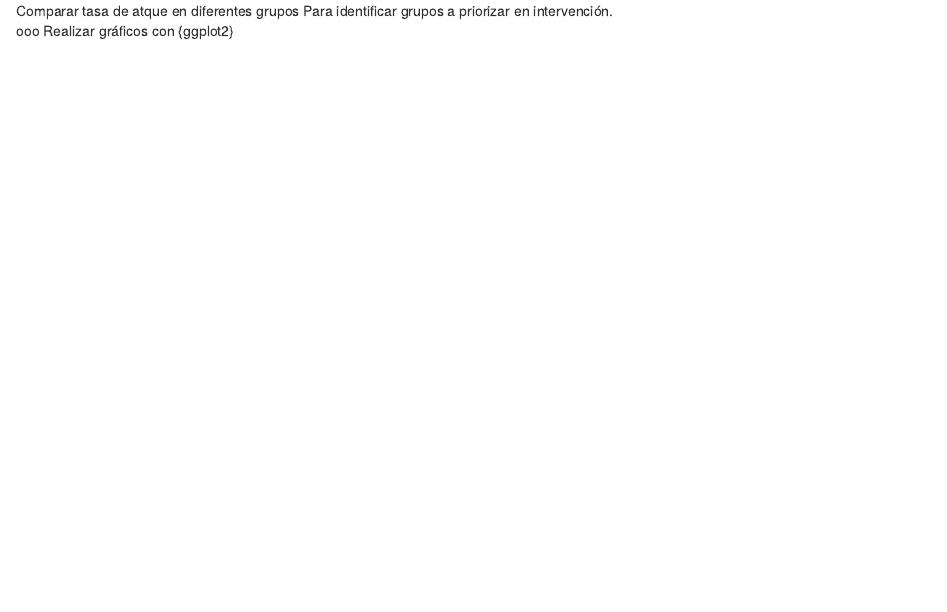
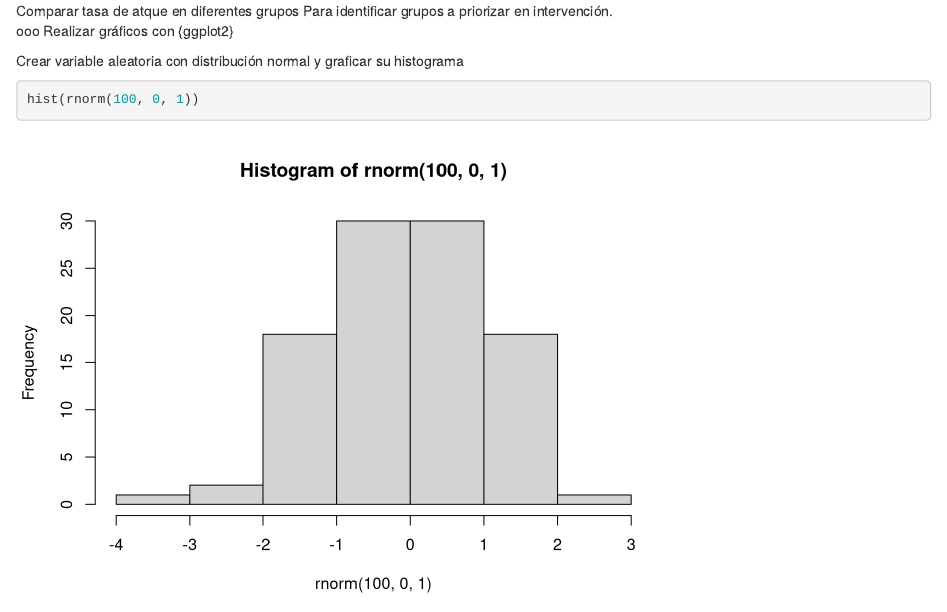
Before and after one commit to claudianj/casos, an R Markdown document (sitrep.Rmd): the page in a window 1100 px wide, from its top. Rendered offline with R 4.5, knitr and Pandoc, with nearby package versions; code that draws random numbers runs with fixed seeds of ours.

Commit message:
graficar histograma

````diff
--- a/sitrep.Rmd
+++ b/sitrep.Rmd
@@ -2,3 +2,9 @@ Comparar tasa de atque en diferentes grupos
 Para identificar grupos a priorizar en intervención.
 ooo
 Realizar gráficos con {ggplot2}
+
+
+Crear variable aleatoria con distribución normal y graficar su histograma
+```{r}
+hist(rnorm(100, 0, 1))
+```
````
